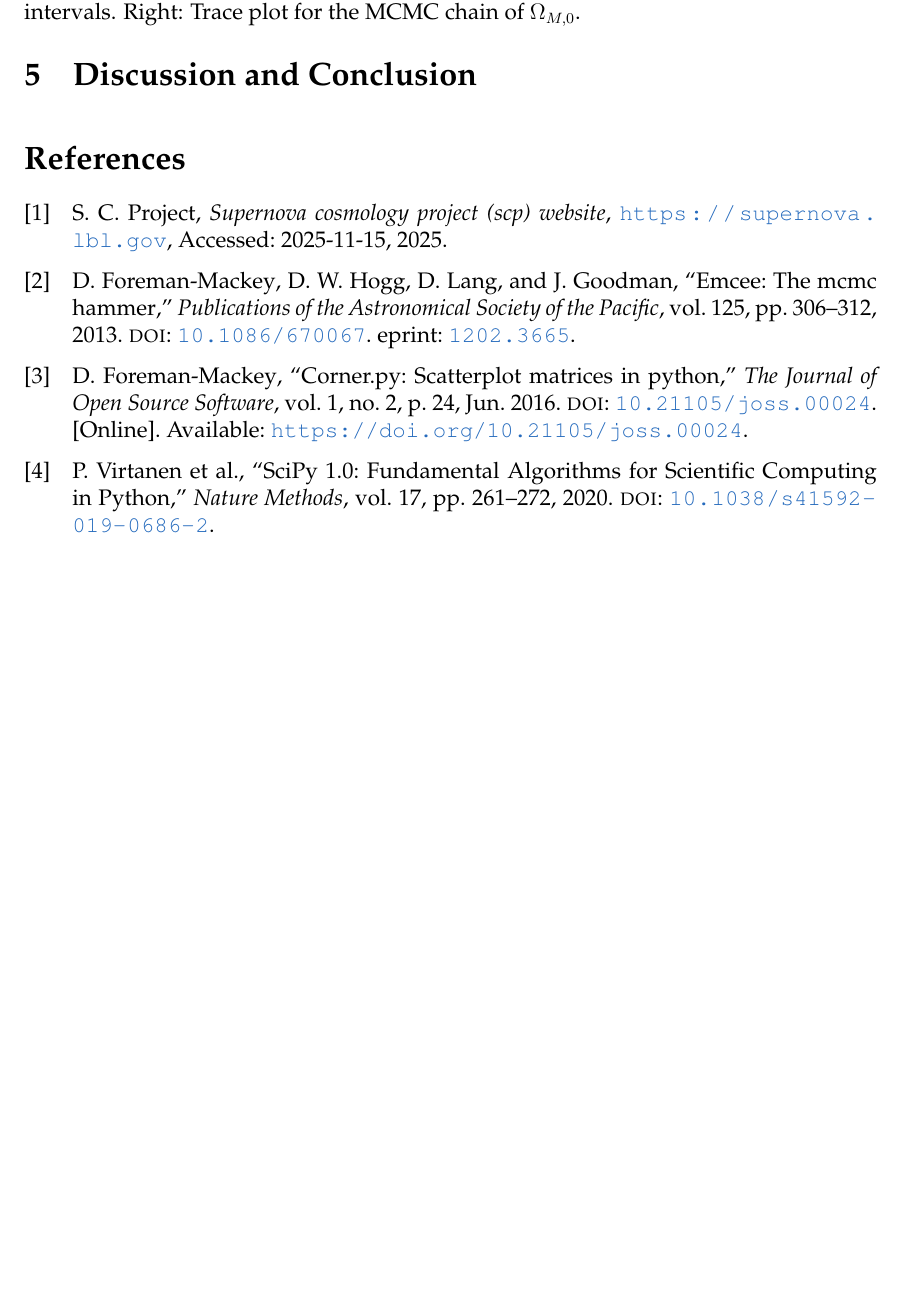
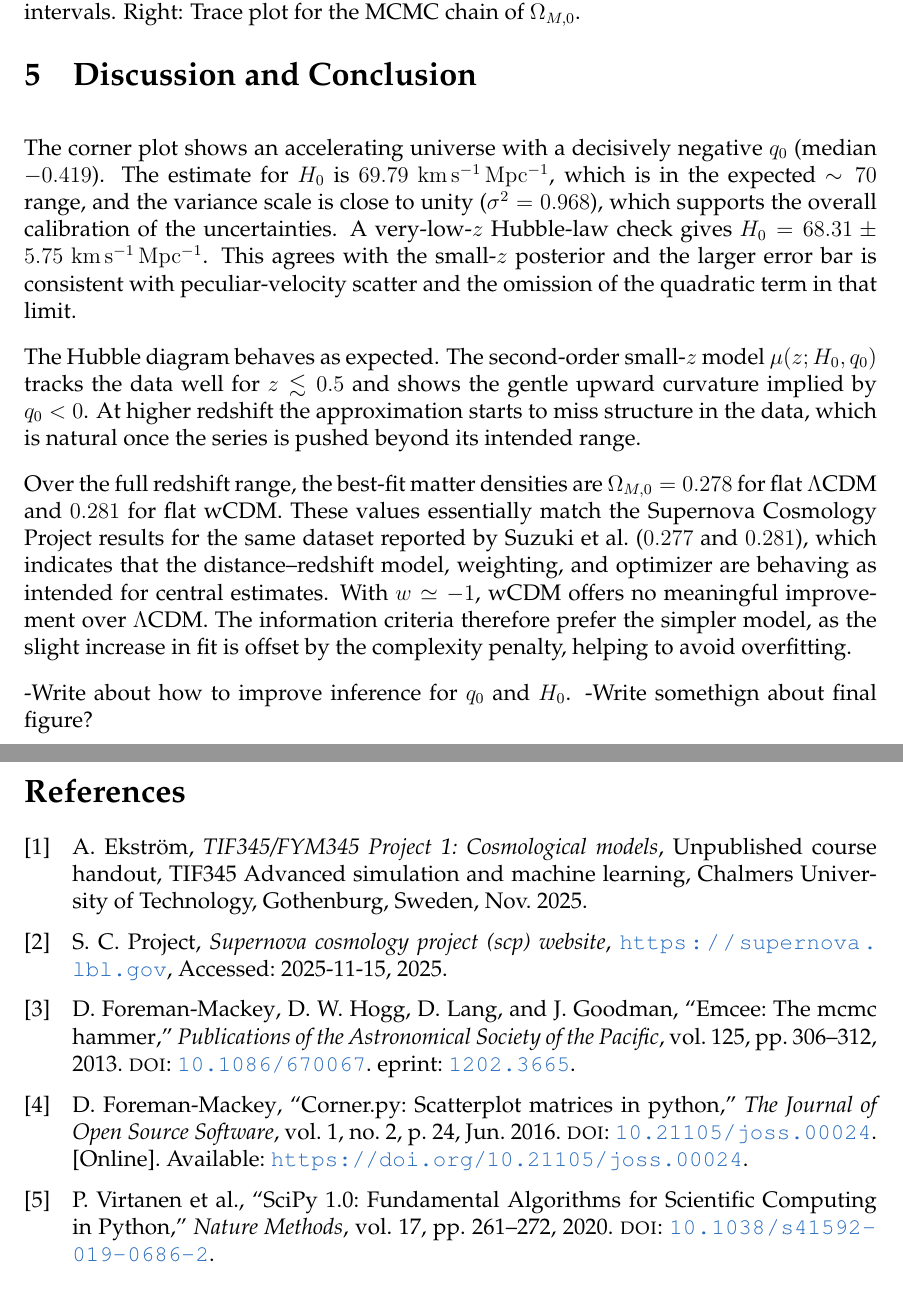
Before and after one commit to stommen/tif345_projects, a LaTeX document (project_1/project1.tex): part of page 6 of 6 before the commit and two parts of pages 6 and 7 of 7 after it, the two joined at a grey line, cut so that both start at the same text, the shorter picture padded with empty space. Compiled offline with pdfLaTeX.

Commit message:
Försök till Diskussionskok

```diff
--- a/project_1/project1.tex
+++ b/project_1/project1.tex
@@ -135,6 +135,15 @@ The marginal posterior for $\Omega_{M,0}$ under flat $\Lambda$CDM (known measure
 \end{figure}
 \vspace{-1.2cm}
 \section{Discussion and Conclusion}
+The corner plot shows an accelerating universe with a decisively negative $q_0$ (median $-0.419$). The estimate for $H_0$ is $69.79~\mathrm{km\,s^{-1}\,Mpc^{-1}}$, which is in the expected $\sim 70$ range, and the variance scale is close to unity ($\sigma^2=0.968$), which supports the overall calibration of the uncertainties. A very-low-$z$ Hubble-law check gives $H_0 = 68.31 \pm 5.75~\mathrm{km\,s^{-1}\,Mpc^{-1}}$. This agrees with the small-$z$ posterior and the larger error bar is consistent with peculiar-velocity scatter and the omission of the quadratic term in that limit.
+
+The Hubble diagram behaves as expected. The second-order small-$z$ model $\mu(z; H_0, q_0)$ tracks the data well for $z\lesssim 0.5$ and shows the gentle upward curvature implied by $q_0<0$. At higher redshift the approximation starts to miss structure in the data, which is natural once the series is pushed beyond its intended range.
+
+Over the full redshift range, the best-fit matter densities are $\Omega_{M,0}=0.278$ for flat $\Lambda$CDM and $0.281$ for flat wCDM. These values essentially match the Supernova Cosmology Project results for the same dataset reported by Suzuki et al.\ ($0.277$ and $0.281$), which indicates that the distance–redshift model, weighting, and optimizer are behaving as intended for central estimates. With $w\simeq -1$, wCDM offers no meaningful improvement over $\Lambda$CDM. The information criteria therefore prefer the simpler model, as the slight increase in fit is offset by the complexity penalty, helping to avoid overfitting.
+
+-Write about how to improve inference for $q_0$ and $H_0$.
+-Write somethign about final figure?
+
 
 \printbibliography
 
```
Also changed, not shown: project_1/citations.bib (+9 -0 lines), project_1/project1.tex (2 more changed lines).
